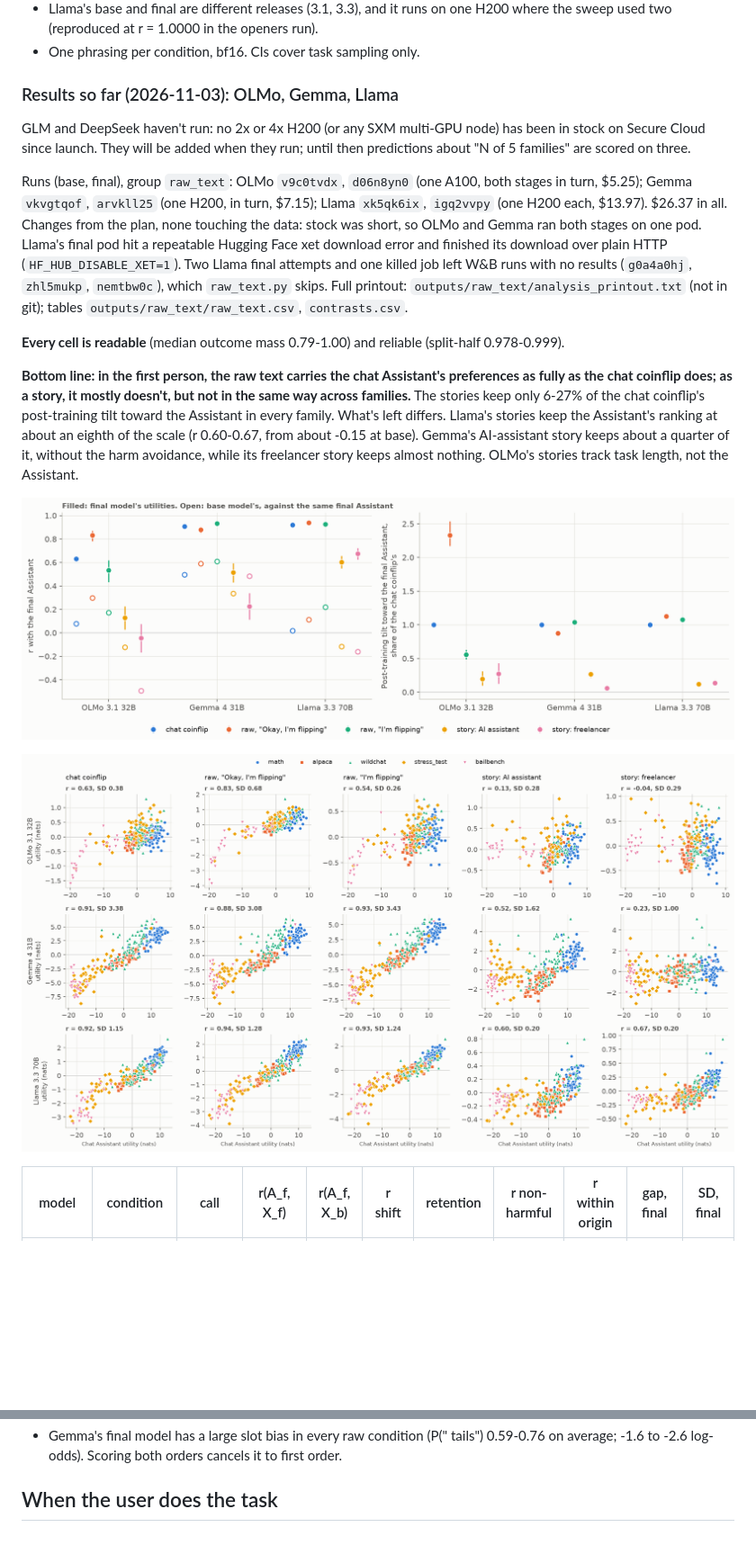
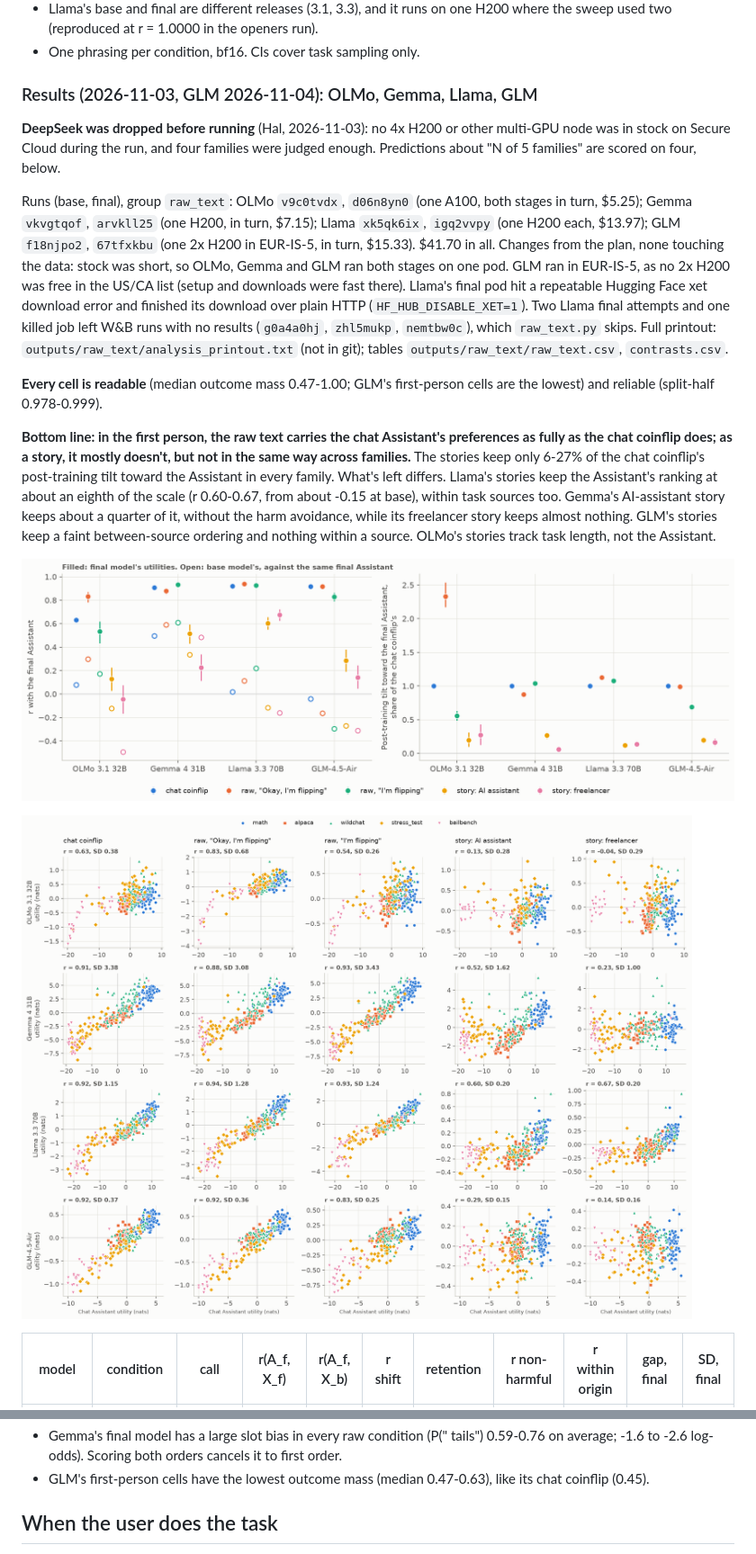
Before and after one commit to hal-rock/tournament, a Markdown page: README.md, 2 parts joined by grey strips. Shown at 90% size. Rendered like a GitHub page; pictures changed too: figures/raw_text_r.png, figures/raw_text_scatter.png; blank space fills up the shorter version.

```diff
--- a/README.md
+++ b/README.md
@@ -1702,25 +1702,28 @@ The sweep's chat coinflip on the same models, computed before writing this:
   r = 1.0000 in the openers run).
 - One phrasing per condition, bf16. CIs cover task sampling only.
 
-### Results so far (2026-11-03): OLMo, Gemma, Llama
-
-GLM and DeepSeek haven't run: no 2x or 4x H200 (or any SXM multi-GPU node) has been in stock on Secure Cloud since launch. They
-will be added when they run; until then predictions about "N of 5 families" are scored on three.
+### Results (2026-11-03, GLM 2026-11-04): OLMo, Gemma, Llama, GLM
+
+**DeepSeek was dropped before running** (Hal, 2026-11-03): no 4x H200 or other multi-GPU node was in stock on Secure Cloud during
+the run, and four families were judged enough. Predictions about "N of 5 families" are scored on four, below.
 
 Runs (base, final), group `raw_text`: OLMo `v9c0tvdx`, `d06n8yn0` (one A100, both stages in turn, $5.25); Gemma `vkvgtqof`, `arvkll25`
-(one H200, in turn, $7.15); Llama `xk5qk6ix`, `igq2vvpy` (one H200 each, $13.97). $26.37 in all. Changes from the plan, none touching
-the data: stock was short, so OLMo and Gemma ran both stages on one pod. Llama's final pod hit a repeatable Hugging Face xet download
-error and finished its download over plain HTTP (`HF_HUB_DISABLE_XET=1`). Two Llama final attempts and one killed job left W&B runs
-with no results (`g0a4a0hj`, `zhl5mukp`, `nemtbw0c`), which `raw_text.py` skips. Full printout: `outputs/raw_text/analysis_printout.txt`
-(not in git); tables `outputs/raw_text/raw_text.csv`, `contrasts.csv`.
-
-**Every cell is readable** (median outcome mass 0.79-1.00) and reliable (split-half 0.978-0.999).
+(one H200, in turn, $7.15); Llama `xk5qk6ix`, `igq2vvpy` (one H200 each, $13.97); GLM `f18njpo2`, `67tfxkbu` (one 2x H200 in EUR-IS-5,
+in turn, $15.33). $41.70 in all. Changes from the plan, none touching the data: stock was short, so OLMo, Gemma and GLM ran both stages
+on one pod. GLM ran in EUR-IS-5, as no 2x H200 was free in the US/CA list (setup and downloads were fast there). Llama's final pod hit a
+repeatable Hugging Face xet download error and finished its download over plain HTTP (`HF_HUB_DISABLE_XET=1`). Two Llama final attempts
+and one killed job left W&B runs with no results (`g0a4a0hj`, `zhl5mukp`, `nemtbw0c`), which `raw_text.py` skips. Full printout:
+`outputs/raw_text/analysis_printout.txt` (not in git); tables `outputs/raw_text/raw_text.csv`, `contrasts.csv`.
+
+**Every cell is readable** (median outcome mass 0.47-1.00; GLM's first-person cells are the lowest) and reliable (split-half
+0.978-0.999).
 
 **Bottom line: in the first person, the raw text carries the chat Assistant's preferences as fully as the chat coinflip does; as a
 story, it mostly doesn't, but not in the same way across families.** The stories keep only 6-27% of the chat coinflip's
-post-training tilt toward the Assistant in every family. What's left differs. Llama's stories keep the Assistant's ranking at about an eighth of the scale (r 0.60-0.67,
-from about -0.15 at base). Gemma's AI-assistant story keeps about a quarter of it, without the harm avoidance, while its freelancer
-story keeps almost nothing. OLMo's stories track task length, not the Assistant.
+post-training tilt toward the Assistant in every family. What's left differs. Llama's stories keep the Assistant's ranking at about an
+eighth of the scale (r 0.60-0.67, from about -0.15 at base), within task sources too. Gemma's AI-assistant story keeps about a quarter
+of it, without the harm avoidance, while its freelancer story keeps almost nothing. GLM's stories keep a faint between-source
+ordering and nothing within a source. OLMo's stories track task length, not the Assistant.
 
 ![r and retention](figures/raw_text_r.png)
 
@@ -1791,5 +1805,6 @@ Paired contrasts (95% CI): each story minus `raw_no_okay`, in r(A_f, X_f): OLMo
 - Gemma's final model has a large slot bias in every raw condition (P(" tails") 0.59-0.76 on average; -1.6 to -2.6 log-odds). Scoring
   both orders cancels it to first order.
+- GLM's first-person cells have the lowest outcome mass (median 0.47-0.63), like its chat coinflip (0.45).
 
 ## When the user does the task
 
```
Also changed, not shown: other parts of README.md (+36 -25 lines), 1 other file.
